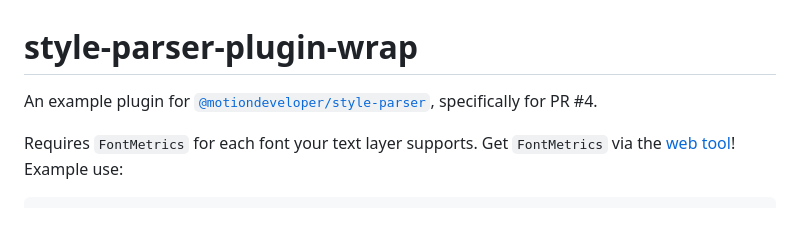
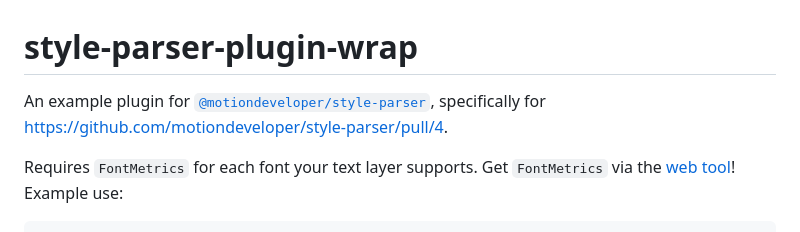
Before and after one commit to fartinmartin/style-parser-plugin-wrap, a Markdown page: README.md, the part around the change. Drawn GitHub-style.

```diff
--- a/README.md
+++ b/README.md
@@ -1,6 +1,6 @@
 # style-parser-plugin-wrap
 
-An example plugin for [`@motiondeveloper/style-parser`](https://github.com/motiondeveloper/style-parser), specifically for PR #4.
+An example plugin for [`@motiondeveloper/style-parser`](https://github.com/motiondeveloper/style-parser), specifically for https://github.com/motiondeveloper/style-parser/pull/4.
 
 Requires `FontMetrics` for each font your text layer supports. Get `FontMetrics` via the [web tool](https://fartinmartin.github.io/style-parser-plugin-wrap/)! Example use:
 
```
